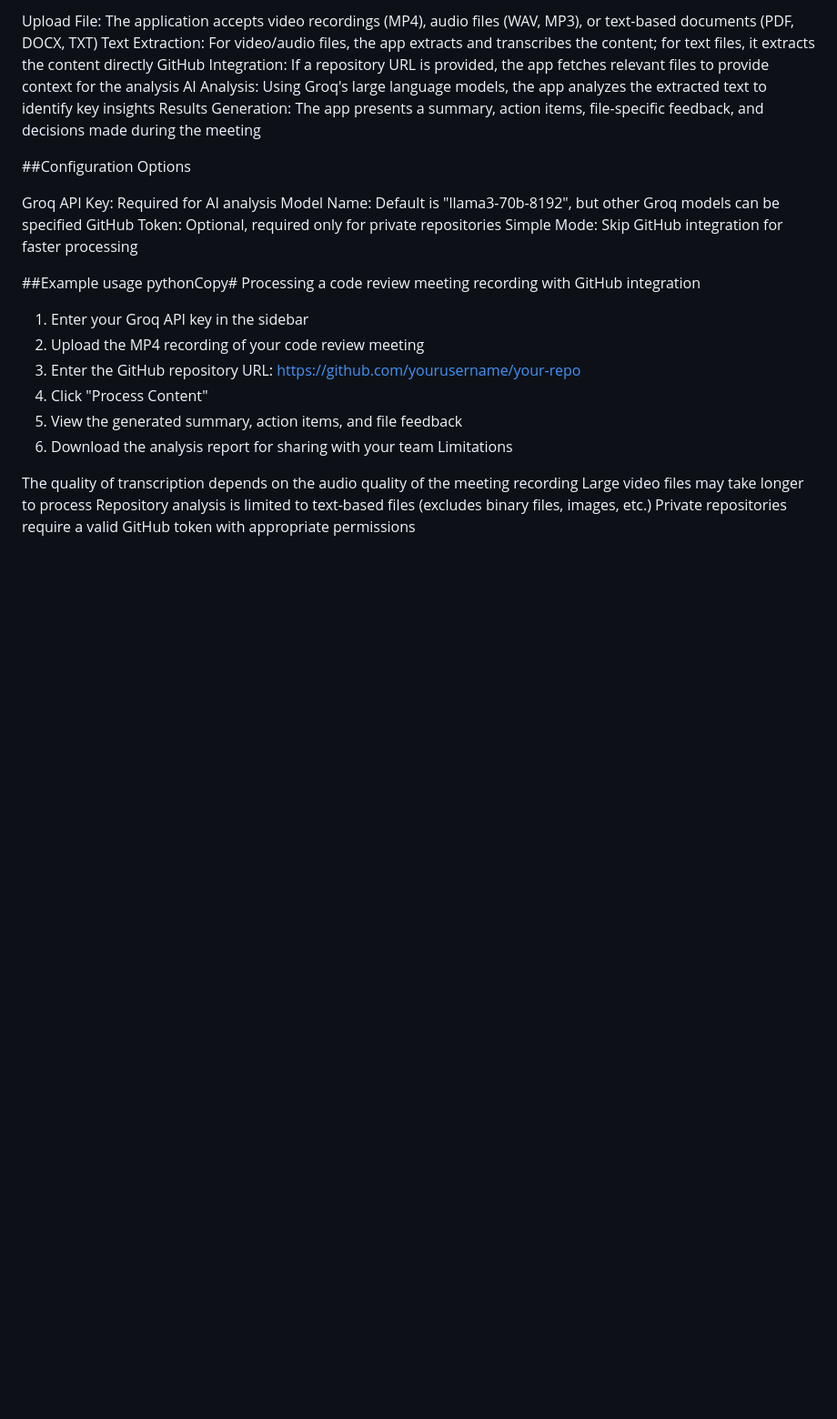
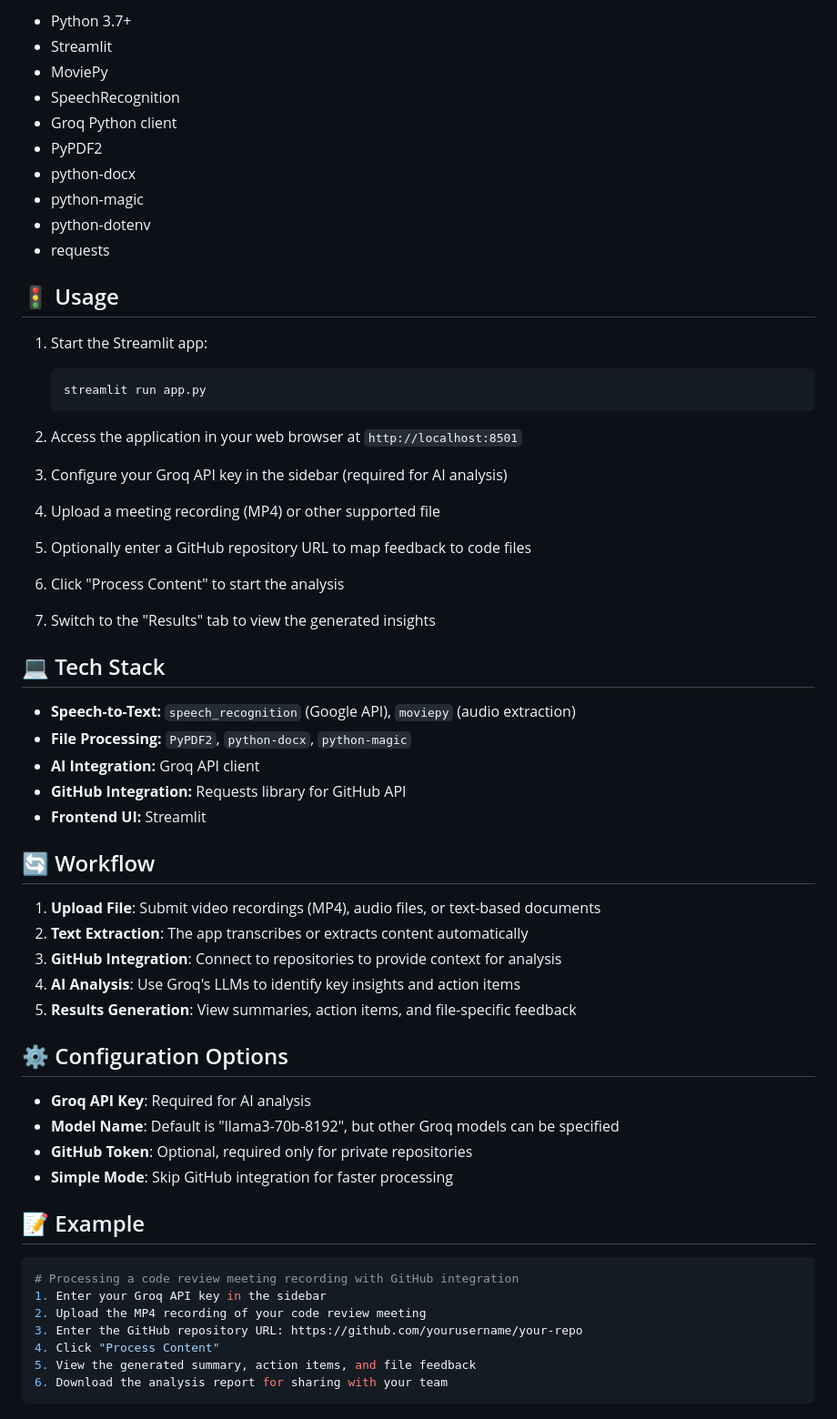
Before and after one commit to prakash9047/zenathon--SQUAD_X, a Markdown page: README.md, the part around one of its changes. Shown at 91% size. Rendered like a GitHub page; blank space fills up the shorter version.

````diff
--- a/README.md
+++ b/README.md
@@ -58,28 +68,65 @@ Download the analysis report or extracted text as needed
 
-Upload File: The application accepts video recordings (MP4), audio files (WAV, MP3), or text-based documents (PDF, DOCX, TXT)
-Text Extraction: For video/audio files, the app extracts and transcribes the content; for text files, it extracts the content directly
-GitHub Integration: If a repository URL is provided, the app fetches relevant files to provide context for the analysis
-AI Analysis: Using Groq's large language models, the app analyzes the extracted text to identify key insights
-Results Generation: The app presents a summary, action items, file-specific feedback, and decisions made during the meeting
+- Python 3.7+
+- Streamlit
+- MoviePy
+- SpeechRecognition
+- Groq Python client
+- PyPDF2
+- python-docx
+- python-magic
+- python-dotenv
+- requests
 
-##Configuration Options
+## 🚦 Usage
 
-Groq API Key: Required for AI analysis
-Model Name: Default is "llama3-70b-8192", but other Groq models can be specified
-GitHub Token: Optional, required only for private repositories
-Simple Mode: Skip GitHub integration for faster processing
+1. Start the Streamlit app:
+   ```bash
+   streamlit run app.py
+   ```
 
-##Example usage
-pythonCopy# Processing a code review meeting recording with GitHub integration
+2. Access the application in your web browser at `http://localhost:8501`
+
+3. Configure your Groq API key in the sidebar (required for AI analysis)
+
+4. Upload a meeting recording (MP4) or other supported file
+
+5. Optionally enter a GitHub repository URL to map feedback to code files
+
+6. Click "Process Content" to start the analysis
+
+7. Switch to the "Results" tab to view the generated insights
+
+## 💻 Tech Stack
+
+- **Speech-to-Text:** `speech_recognition` (Google API), `moviepy` (audio extraction)
+- **File Processing:** `PyPDF2`, `python-docx`, `python-magic`
+- **AI Integration:** Groq API client
+- **GitHub Integration:** Requests library for GitHub API
+- **Frontend UI:** Streamlit
+
+## 🔄 Workflow
+
+1. **Upload File**: Submit video recordings (MP4), audio files, or text-based documents
+2. **Text Extraction**: The app transcribes or extracts content automatically
+3. **GitHub Integration**: Connect to repositories to provide context for analysis
+4. **AI Analysis**: Use Groq's LLMs to identify key insights and action items
+5. **Results Generation**: View summaries, action items, and file-specific feedback
+
+## ⚙️ Configuration Options
+
+- **Groq API Key**: Required for AI analysis
+- **Model Name**: Default is "llama3-70b-8192", but other Groq models can be specified
+- **GitHub Token**: Optional, required only for private repositories
+- **Simple Mode**: Skip GitHub integration for faster processing
+
+## 📝 Example
+
+```python
+# Processing a code review meeting recording with GitHub integration
 1. Enter your Groq API key in the sidebar
 2. Upload the MP4 recording of your code review meeting
 3. Enter the GitHub repository URL: https://github.com/yourusername/your-repo
 4. Click "Process Content"
 5. View the generated summary, action items, and file feedback
 6. Download the analysis report for sharing with your team
-Limitations
-
-The quality of transcription depends on the audio quality of the meeting recording
-Large video files may take longer to process
-Repository analysis is limited to text-based files (excludes binary files, images, etc.)
-Private repositories require a valid GitHub token with appropriate permissions
+```
````
Also changed, not shown: other parts of README.md (+54 -44 lines).
